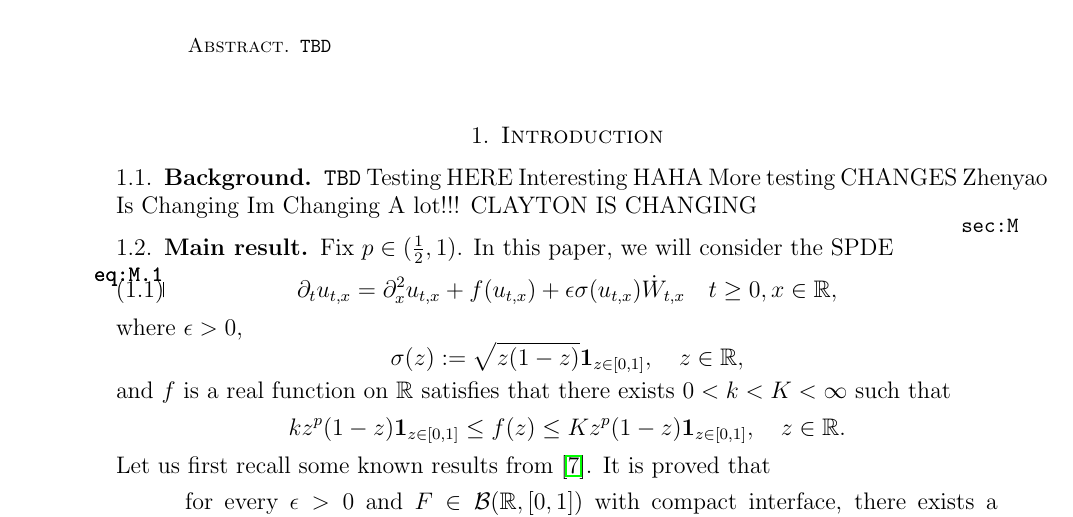
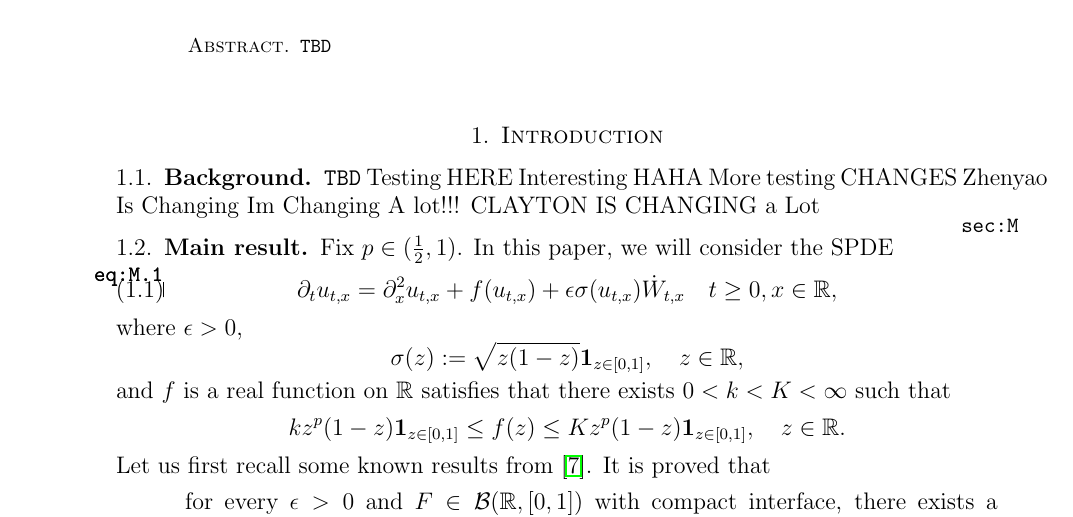
Before and after one commit to Clabes/WaveSpeed, a LaTeX paper (WaveSpeed.tex): part of page 1 of 36, cut so that both start at the same text. Compiled offline with pdfLaTeX.

Commit message:
Auto stash before merge of "master" and "origin/master"

```diff
--- a/WaveSpeed.tex
+++ b/WaveSpeed.tex
@@ -57,7 +57,7 @@
     {CHANGES}
     {Zhenyao Is Changing}
     {Im Changing A lot!!!}
-    {CLAYTON IS CHANGING}
+    {CLAYTON IS CHANGING a Lot}
 \subsection{Main result} \label{sec:M}
 
 	Fix $p\in (\frac{1}{2},1)$.
```
